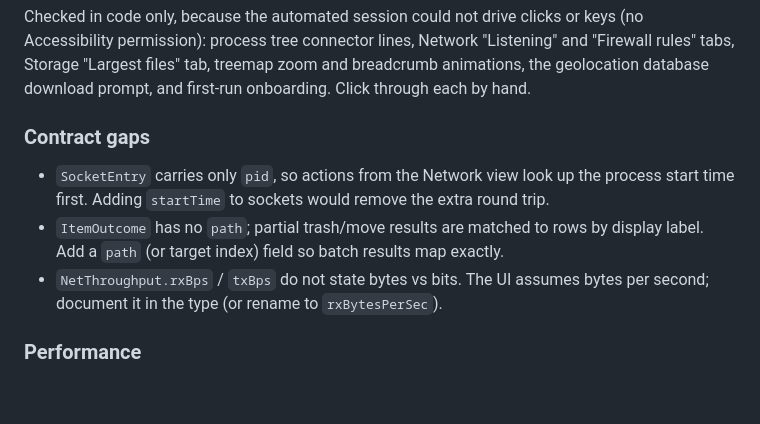
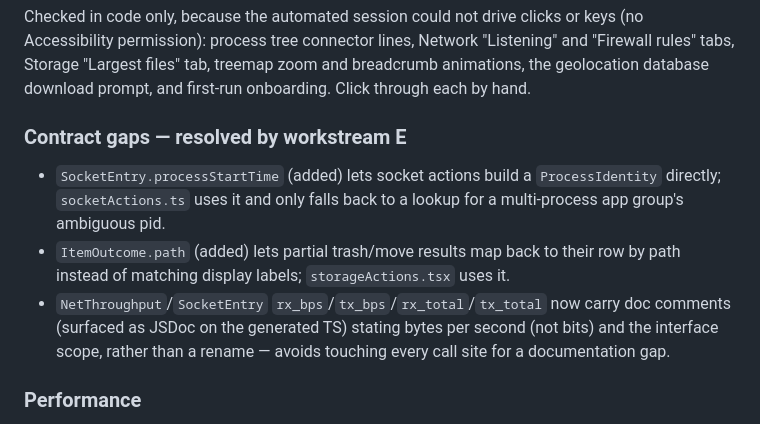
Before and after one commit to rayanjainn/sentinel, a Markdown page: docs/FOLLOW_UPS.md, the part around the change. GitHub-like rendering; blank space fills up the shorter version.

Commit message:
docs: close the three frontend contract gaps workstream E resolved

```diff
--- a/docs/FOLLOW_UPS.md
+++ b/docs/FOLLOW_UPS.md
@@ -48,13 +48,15 @@ Accessibility permission): process tree connector lines, Network "Listening" and
 tabs, Storage "Largest files" tab, treemap zoom and breadcrumb animations, the geolocation database
 download prompt, and first-run onboarding. Click through each by hand.
 
-### Contract gaps
-- `SocketEntry` carries only `pid`, so actions from the Network view look up the process start time
-  first. Adding `startTime` to sockets would remove the extra round trip.
-- `ItemOutcome` has no `path`; partial trash/move results are matched to rows by display label. Add
-  a `path` (or target index) field so batch results map exactly.
-- `NetThroughput.rxBps` / `txBps` do not state bytes vs bits. The UI assumes bytes per second;
-  document it in the type (or rename to `rxBytesPerSec`).
+### Contract gaps — resolved by workstream E
+- `SocketEntry.processStartTime` (added) lets socket actions build a `ProcessIdentity` directly;
+  `socketActions.ts` uses it and only falls back to a lookup for a multi-process app group's
+  ambiguous pid.
+- `ItemOutcome.path` (added) lets partial trash/move results map back to their row by path instead
+  of matching display labels; `storageActions.tsx` uses it.
+- `NetThroughput`/`SocketEntry` `rx_bps`/`tx_bps`/`rx_total`/`tx_total` now carry doc comments
+  (surfaced as JSDoc on the generated TS) stating bytes per second (not bits) and the interface
+  scope, rather than a rename — avoids touching every call site for a documentation gap.
 
 ### Performance
 - Idle `sentinel-app` measured 64–100 MB RSS on a dev build; WebKit content processes were not
```
